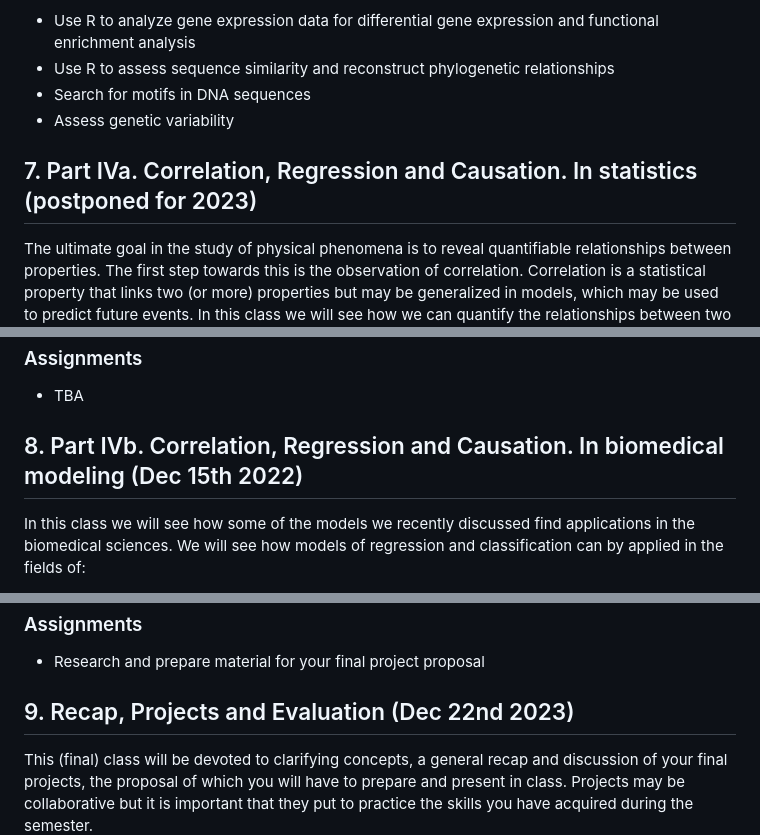
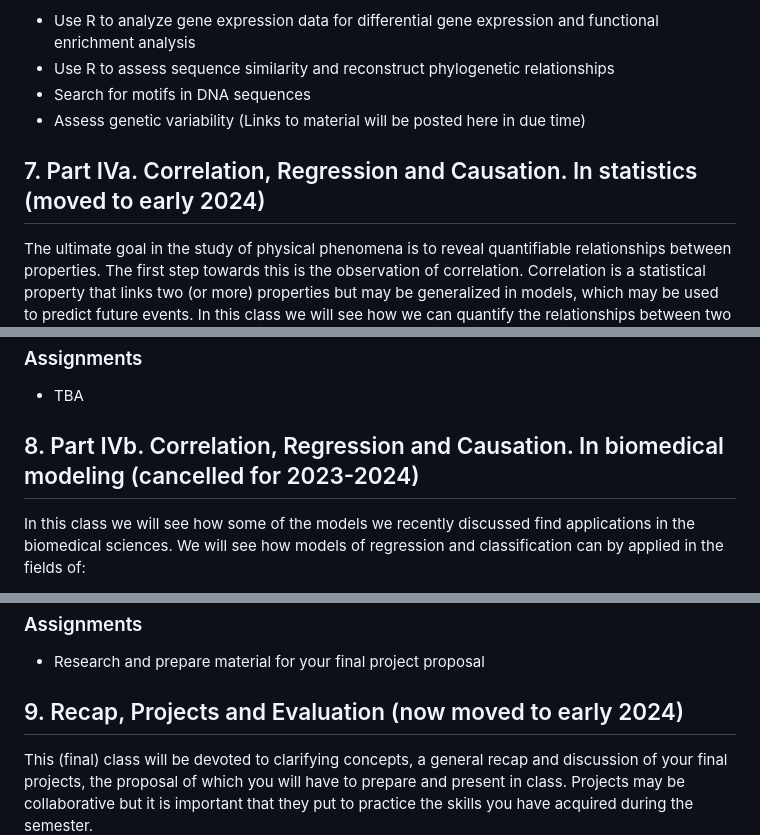
Before and after one commit to christoforos-nikolaou/MolBioMedClass, a Markdown page: README.md, 3 parts joined by grey strips. GitHub-like rendering.

```diff
--- a/README.md
+++ b/README.md
@@ -150,9 +150,9 @@ In particular we will:
 - Use R to assess sequence similarity and reconstruct phylogenetic relationships
 - Search for motifs in DNA sequences
 - Assess genetic variability
+(Links to material will be posted here in due time)
 
-
-## 7. Part IVa. Correlation, Regression and Causation. In statistics (postponed for 2023)
+## 7. Part IVa. Correlation, Regression and Causation. In statistics (moved to early 2024)
 The ultimate goal in the study of physical phenomena is to reveal quantifiable relationships between properties. The first step towards this is the observation of correlation. Correlation is a statistical property that links two (or more) properties but may be generalized in models, which may be used to predict future events. In this class we will see how we can quantify the relationships between two or more properties and how, depending on the types of values they take, we need to distinguish between the following types of analyses:
  * Relationships between categorical values in contingency tables
  * Correlations between numerical values that are paired
@@ -166,7 +166,7 @@ At a next level we will see how we can draw from such relationships to build pre
 ### Assignments
  * TBA
 
-## 8. Part IVb. Correlation, Regression and Causation. In biomedical modeling (Dec 15th 2022)
+## 8. Part IVb. Correlation, Regression and Causation. In biomedical modeling (cancelled for 2023-2024)
 In this class we will see how some of the models we recently discussed find applications in the biomedical sciences. We will see how models of regression and classification can by applied in the fields of:
  * Cancer genomics
  * Protein biology, drug design and repurposing
@@ -178,7 +178,7 @@ In this class we will see how some of the models we recently discussed find appl
 ### Assignments
  * Research and prepare material for your final project proposal
 
-## 9. Recap, Projects and Evaluation (Dec 22nd 2023)
+## 9. Recap, Projects and Evaluation (now moved to early 2024)
 This (final) class will be devoted to clarifying concepts, a general recap and discussion of your final projects, the proposal of which you will have to prepare and present in class. Projects may be collaborative but it is important that they put to practice the skills you have acquired during the semester.
 
 ## 10. Final Projects Presentation and Discussion (TBD)
```
